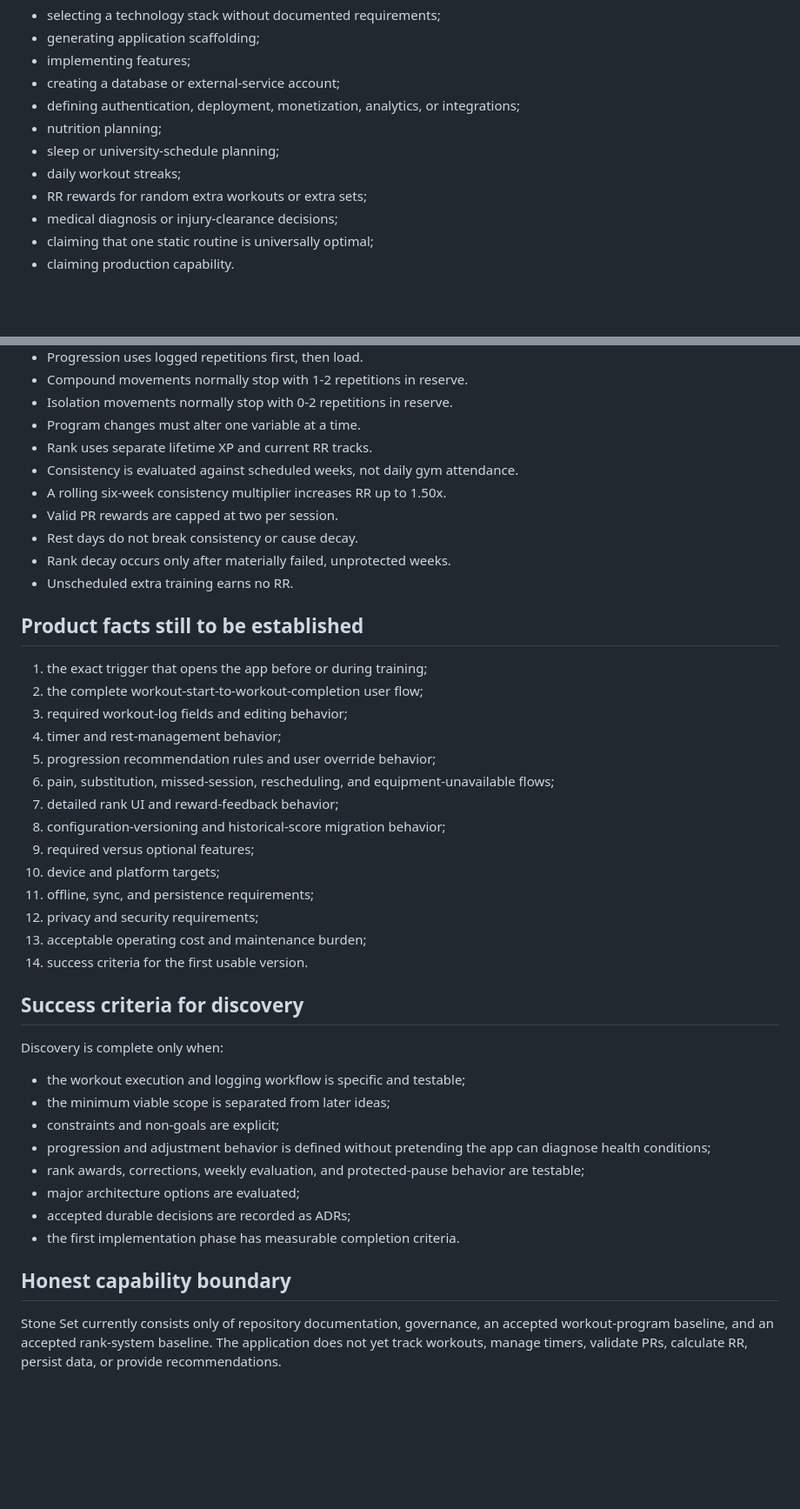
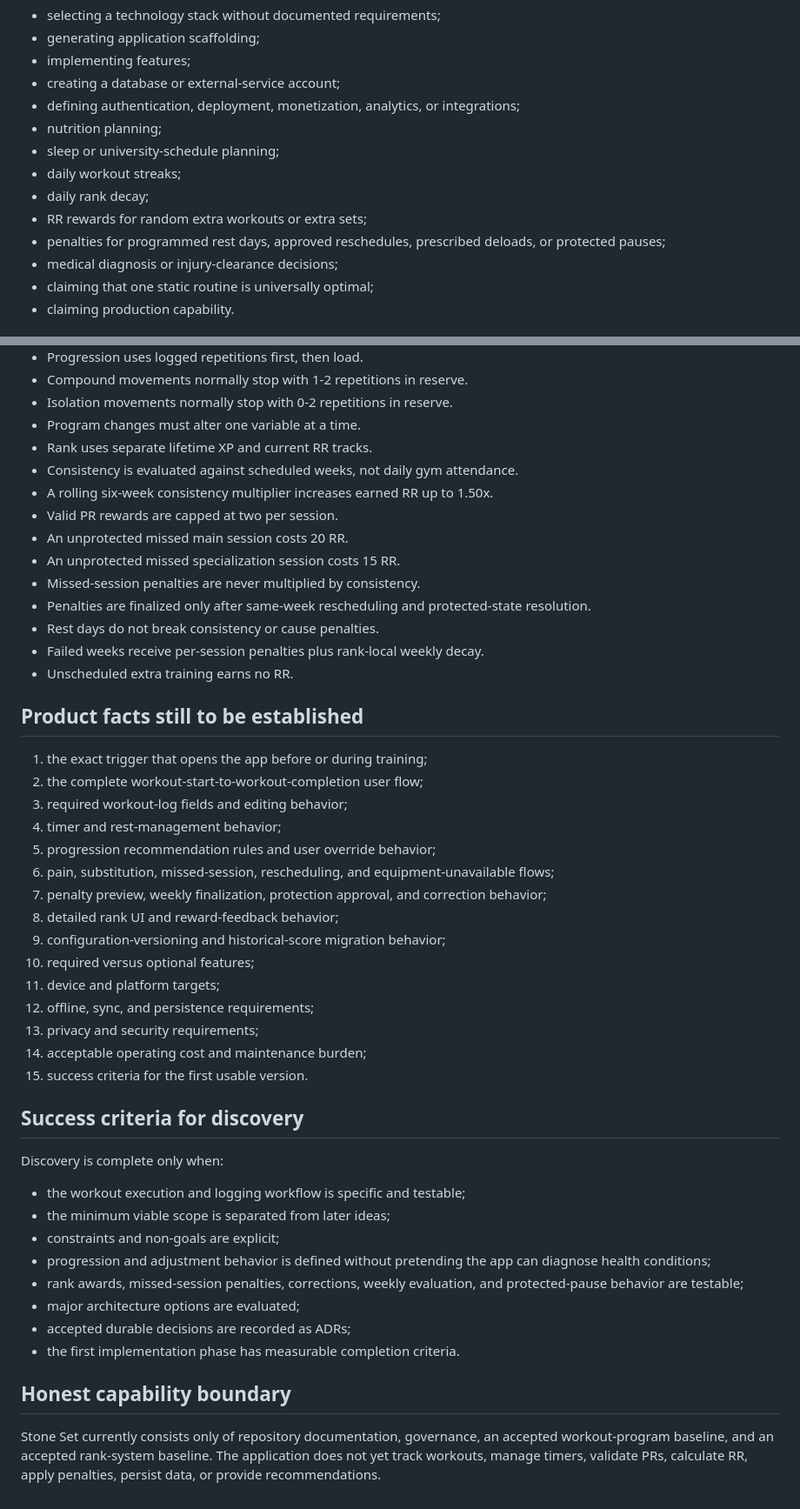
Before and after one commit to Hermann-33/Stone-Set, a Markdown page: docs/context/PROJECT_BRIEF.md, 2 parts joined by grey strips. Shown at 87% size. Rendered like a GitHub page; blank space fills up the shorter version.

Commit message:
TASK-PD-003: add direct missed-workout accountability

```diff
--- a/docs/context/PROJECT_BRIEF.md
+++ b/docs/context/PROJECT_BRIEF.md
@@ -55,7 +59,9 @@ The owner needs a reliable way to execute and progressively adjust a hypertrophy
 - nutrition planning;
 - sleep or university-schedule planning;
 - daily workout streaks;
+- daily rank decay;
 - RR rewards for random extra workouts or extra sets;
+- penalties for programmed rest days, approved reschedules, prescribed deloads, or protected pauses;
 - medical diagnosis or injury-clearance decisions;
 - claiming that one static routine is universally optimal;
 - claiming production capability.
@@ -77,10 +83,14 @@ There is no application runtime, UI, service, data model, deployment, or test su
 - Program changes must alter one variable at a time.
 - Rank uses separate lifetime XP and current RR tracks.
 - Consistency is evaluated against scheduled weeks, not daily gym attendance.
-- A rolling six-week consistency multiplier increases RR up to 1.50x.
+- A rolling six-week consistency multiplier increases earned RR up to 1.50x.
 - Valid PR rewards are capped at two per session.
-- Rest days do not break consistency or cause decay.
-- Rank decay occurs only after materially failed, unprotected weeks.
+- An unprotected missed main session costs 20 RR.
+- An unprotected missed specialization session costs 15 RR.
+- Missed-session penalties are never multiplied by consistency.
+- Penalties are finalized only after same-week rescheduling and protected-state resolution.
+- Rest days do not break consistency or cause penalties.
+- Failed weeks receive per-session penalties plus rank-local weekly decay.
 - Unscheduled extra training earns no RR.
 
 ## Product facts still to be established
@@ -91,14 +101,15 @@ There is no application runtime, UI, service, data model, deployment, or test su
 4. timer and rest-management behavior;
 5. progression recommendation rules and user override behavior;
 6. pain, substitution, missed-session, rescheduling, and equipment-unavailable flows;
-7. detailed rank UI and reward-feedback behavior;
-8. configuration-versioning and historical-score migration behavior;
-9. required versus optional features;
-10. device and platform targets;
-11. offline, sync, and persistence requirements;
-12. privacy and security requirements;
-13. acceptable operating cost and maintenance burden;
-14. success criteria for the first usable version.
+7. penalty preview, weekly finalization, protection approval, and correction behavior;
+8. detailed rank UI and reward-feedback behavior;
+9. configuration-versioning and historical-score migration behavior;
+10. required versus optional features;
+11. device and platform targets;
+12. offline, sync, and persistence requirements;
+13. privacy and security requirements;
+14. acceptable operating cost and maintenance burden;
+15. success criteria for the first usable version.
 
 ## Success criteria for discovery
 
@@ -108,11 +119,11 @@ Discovery is complete only when:
 - the minimum viable scope is separated from later ideas;
 - constraints and non-goals are explicit;
 - progression and adjustment behavior is defined without pretending the app can diagnose health conditions;
-- rank awards, corrections, weekly evaluation, and protected-pause behavior are testable;
+- rank awards, missed-session penalties, corrections, weekly evaluation, and protected-pause behavior are testable;
 - major architecture options are evaluated;
 - accepted durable decisions are recorded as ADRs;
 - the first implementation phase has measurable completion criteria.
 
 ## Honest capability boundary
 
-Stone Set currently consists only of repository documentation, governance, an accepted workout-program baseline, and an accepted rank-system baseline. The application does not yet track workouts, manage timers, validate PRs, calculate RR, persist data, or provide recommendations.
+Stone Set currently consists only of repository documentation, governance, an accepted workout-program baseline, and an accepted rank-system baseline. The application does not yet track workouts, manage timers, validate PRs, calculate RR, apply penalties, persist data, or provide recommendations.
```
Also changed, not shown: other parts of docs/context/PROJECT_BRIEF.md (+6 -2 lines).
